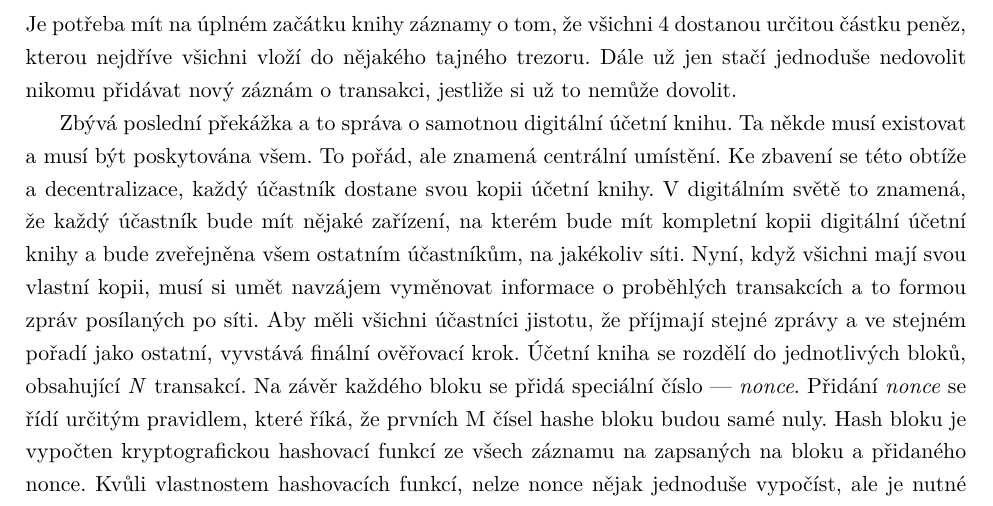
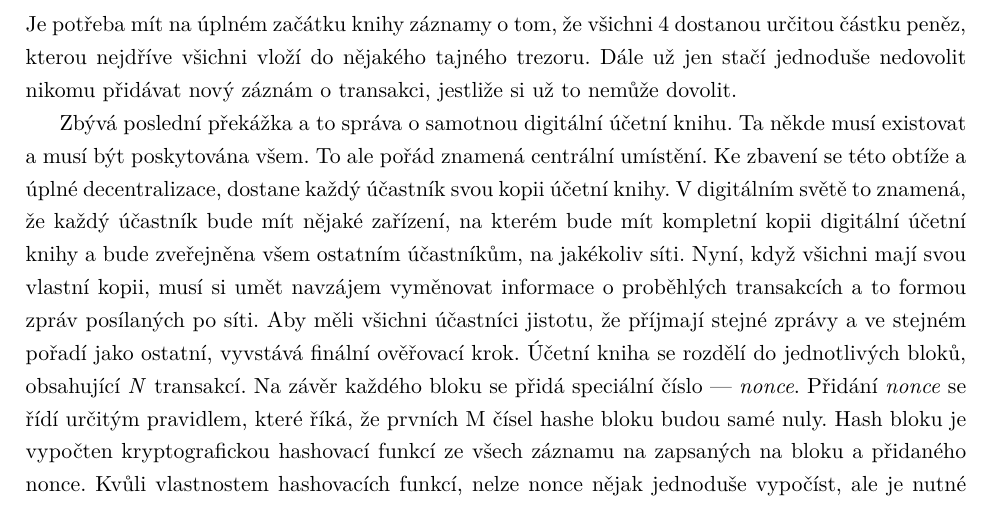
Before and after one commit to LukMRVC/MastersThesis, a LaTeX thesis (cryptobot.tex, which reads Chapters/CryptoIntro.tex): part of page 13 of 16, cut so that both start at the same text. Compiled offline with pdfLaTeX.

Commit message:
Small corrections

```diff
--- a/Chapters/CryptoIntro.tex
+++ b/Chapters/CryptoIntro.tex
@@ -62,8 +62,9 @@ Pořád je nutná určitá část důvěry. Řešení je jednoduché. Je potřeb
 určitou částku peněz, kterou nejdříve všichni vloží do nějakého tajného trezoru. Dále už jen stačí jednoduše nedovolit nikomu přidávat
 nový záznám o transakci, jestliže si už to nemůže dovolit.
 
-Zbývá poslední překážka a to správa o samotnou digitální účetní knihu. Ta někde musí existovat a musí být poskytována všem. To pořád, ale
-znamená centrální umístění. Ke zbavení se této obtíže a decentralizace, každý účastník dostane svou kopii účetní knihy. V digitálním světě to znamená, že
+Zbývá poslední překážka a to správa o samotnou digitální účetní knihu. Ta někde musí existovat a musí být poskytována všem. To ale pořád
+znamená centrální umístění. Ke zbavení se této obtíže a úplné decentralizace, dostane každý účastník svou kopii účetní knihy. V digitálním světě
+to znamená, že
 každý účastník bude mít nějaké zařízení, na kterém bude mít kompletní kopii digitální účetní knihy a bude zveřejněna všem ostatním účastníkům,
 na jakékoliv síti. Nyní, když všichni mají svou vlastní kopii, musí si umět navzájem vyměnovat informace o proběhlých transakcích a to formou
 zpráv posílaných po síti. Aby měli všichni účastníci jistotu, že příjmají stejné zprávy a ve stejném pořadí jako ostatní, vyvstává finální
```
Also changed, not shown: cryptobot.pdf.
